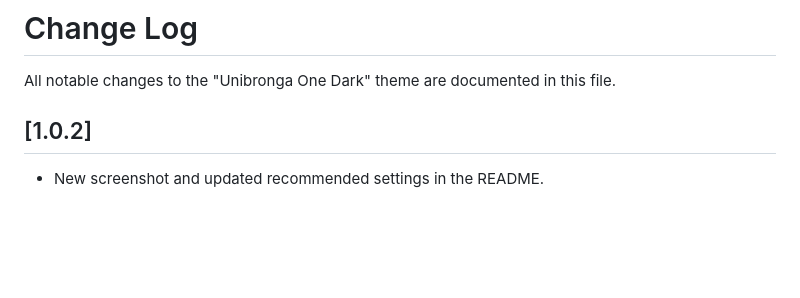
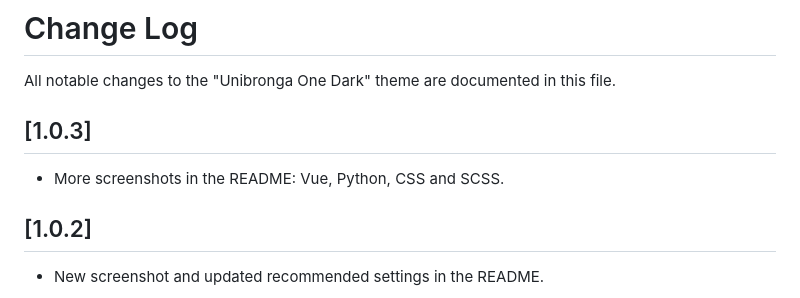
Before and after one commit to unibronga/DarkTheme, a Markdown page: CHANGELOG.md, the part around the change. GitHub-like rendering; blank space fills up the shorter version.

```diff
--- a/CHANGELOG.md
+++ b/CHANGELOG.md
@@ -1,6 +1,10 @@
 # Change Log
 
 All notable changes to the "Unibronga One Dark" theme are documented in this file.
+
+## [1.0.3]
+
+- More screenshots in the README: Vue, Python, CSS and SCSS.
 
 ## [1.0.2]
 
```
Also changed, not shown: README.md (+15 -1 lines), screenshots/css.png (added), screenshots/python.png (added), screenshots/vue.png (added), 1 other file.
